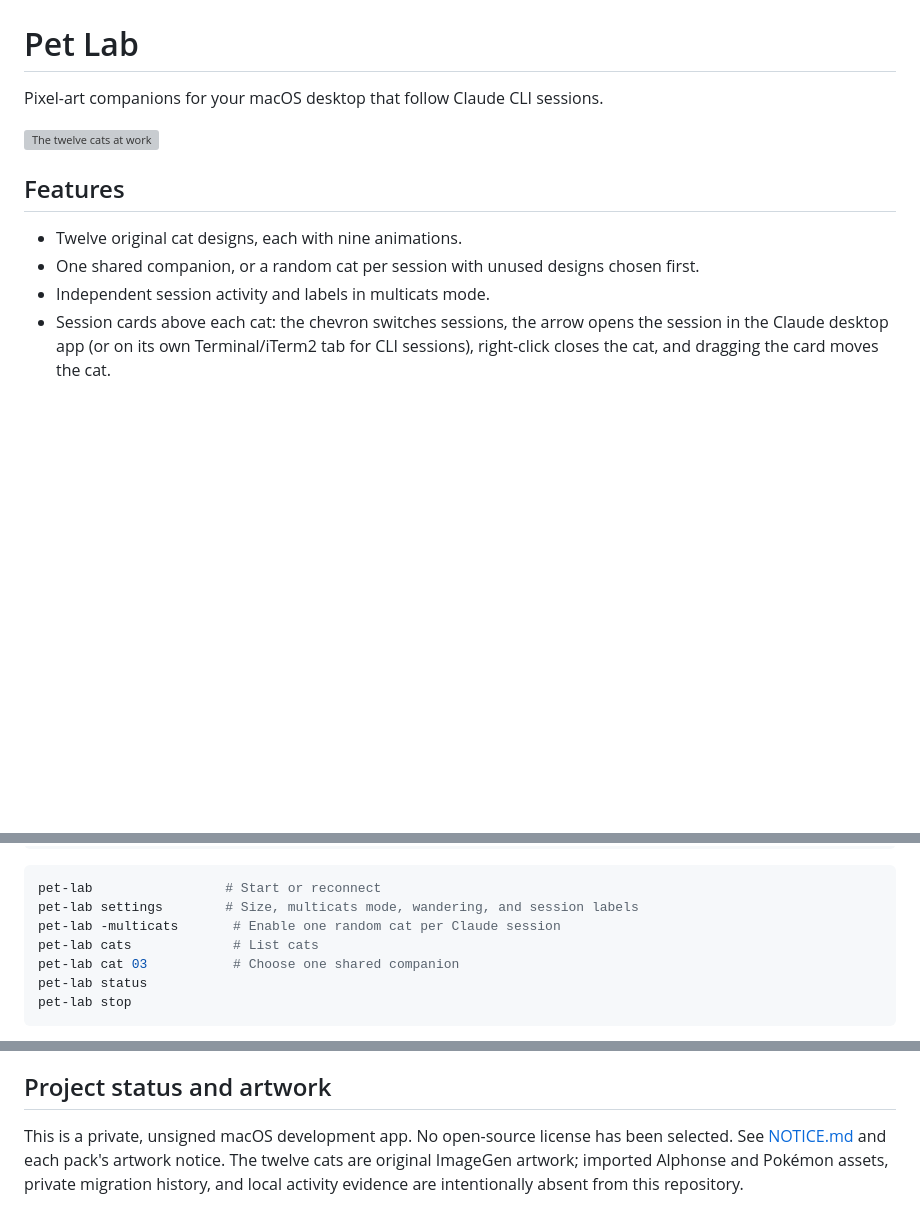
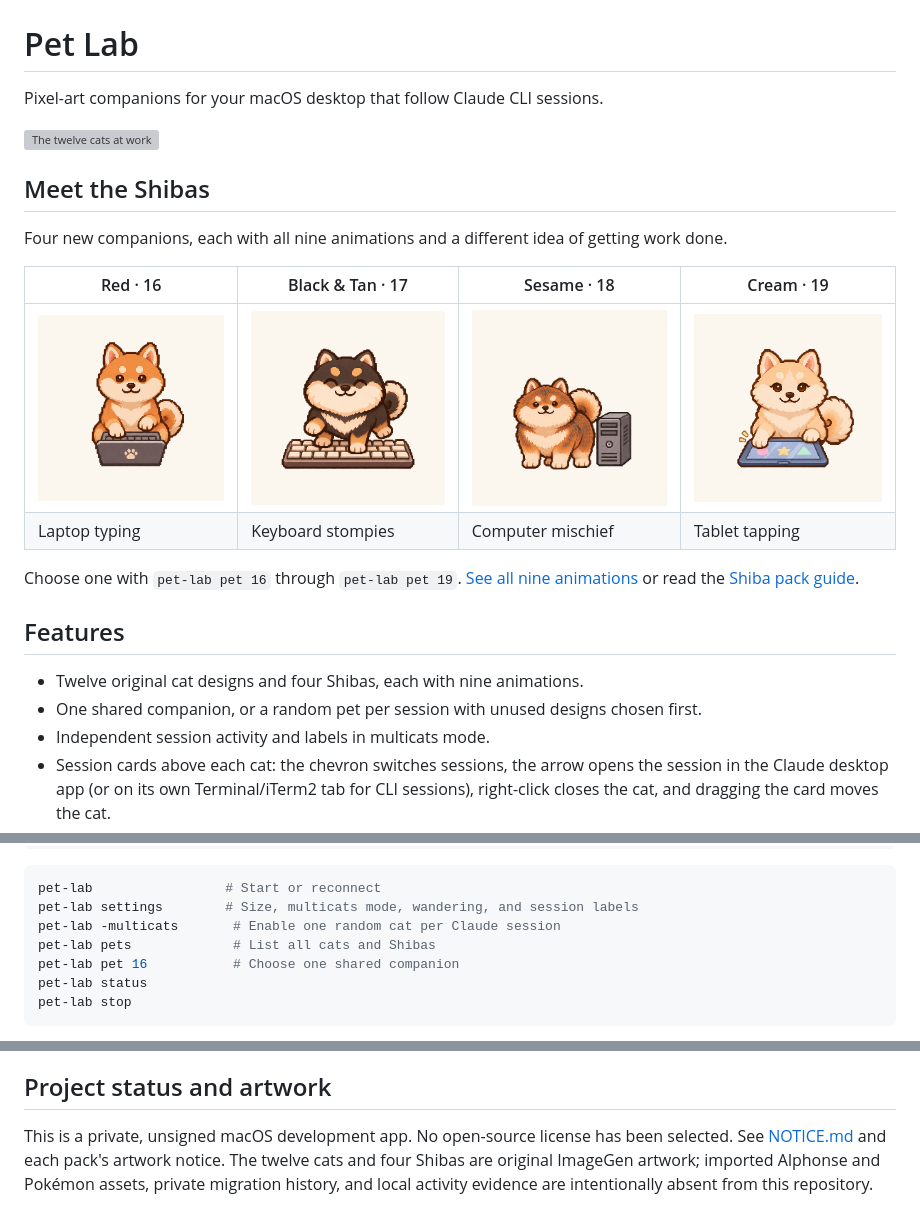
Before and after one commit to lealbertta/pet-lab, a Markdown page: README.md, 3 parts joined by grey strips. Rendered like a GitHub page; pictures changed too: docs/images/shiba-16-red-working.gif (added), docs/images/shiba-17-black-tan-working.gif (added), docs/images/shiba-18-sesame-working.gif (added); blank space fills up the shorter version; grey boxes are pictures that could not be loaded.

Commit message:
Show animated Shiba demos in README

````diff
--- a/README.md
+++ b/README.md
@@ -4,10 +4,21 @@ Pixel-art companions for your macOS desktop that follow Claude CLI sessions.
 
 ![The twelve cats at work](docs/images/cats-working.gif)
 
+## Meet the Shibas
+
+Four new companions, each with all nine animations and a different idea of getting work done.
+
+| Red · 16 | Black & Tan · 17 | Sesame · 18 | Cream · 19 |
+| --- | --- | --- | --- |
+| ![Red Shiba typing on a laptop](docs/images/shiba-16-red-working.gif) | ![Black and tan Shiba stomping on a keyboard with all four paws](docs/images/shiba-17-black-tan-working.gif) | ![Sesame Shiba peeing on a computer tower](docs/images/shiba-18-sesame-working.gif) | ![Cream Shiba tapping a tablet](docs/images/shiba-19-cream-working.gif) |
+| Laptop typing | Keyboard stompies | Computer mischief | Tablet tapping |
+
+Choose one with `pet-lab pet 16` through `pet-lab pet 19`. [See all nine animations](docs/images/shiba-transitions.gif) or read the [Shiba pack guide](docs/shibas.md).
+
 ## Features
 
-- Twelve original cat designs, each with nine animations.
-- One shared companion, or a random cat per session with unused designs chosen first.
+- Twelve original cat designs and four Shibas, each with nine animations.
+- One shared companion, or a random pet per session with unused designs chosen first.
 - Independent session activity and labels in multicats mode.
 - Session cards above each cat: the chevron switches sessions, the arrow opens the session in the Claude desktop app (or on its own Terminal/iTerm2 tab for CLI sessions), right-click closes the cat, and dragging the card moves the cat.
 - A menu-bar paw that opens Settings.
@@ -39,8 +50,8 @@ npm install --global --offline --ignore-scripts ./pet-lab-local-0.6.0.tgz
 pet-lab                 # Start or reconnect
 pet-lab settings        # Size, multicats mode, wandering, and session labels
 pet-lab -multicats       # Enable one random cat per Claude session
-pet-lab cats             # List cats
-pet-lab cat 03           # Choose one shared companion
+pet-lab pets             # List all cats and Shibas
+pet-lab pet 16           # Choose one shared companion
 pet-lab status
 pet-lab stop
 ```
@@ -72,4 +83,4 @@ The native integration checks use isolated fixture state and do not modify real
 
 ## Project status and artwork
 
-This is a private, unsigned macOS development app. No open-source license has been selected. See [NOTICE.md](NOTICE.md) and each pack's artwork notice. The twelve cats are original ImageGen artwork; imported Alphonse and Pokémon assets, private migration history, and local activity evidence are intentionally absent from this repository.
+This is a private, unsigned macOS development app. No open-source license has been selected. See [NOTICE.md](NOTICE.md) and each pack's artwork notice. The twelve cats and four Shibas are original ImageGen artwork; imported Alphonse and Pokémon assets, private migration history, and local activity evidence are intentionally absent from this repository.
````
Also changed, not shown: 1 other file.
